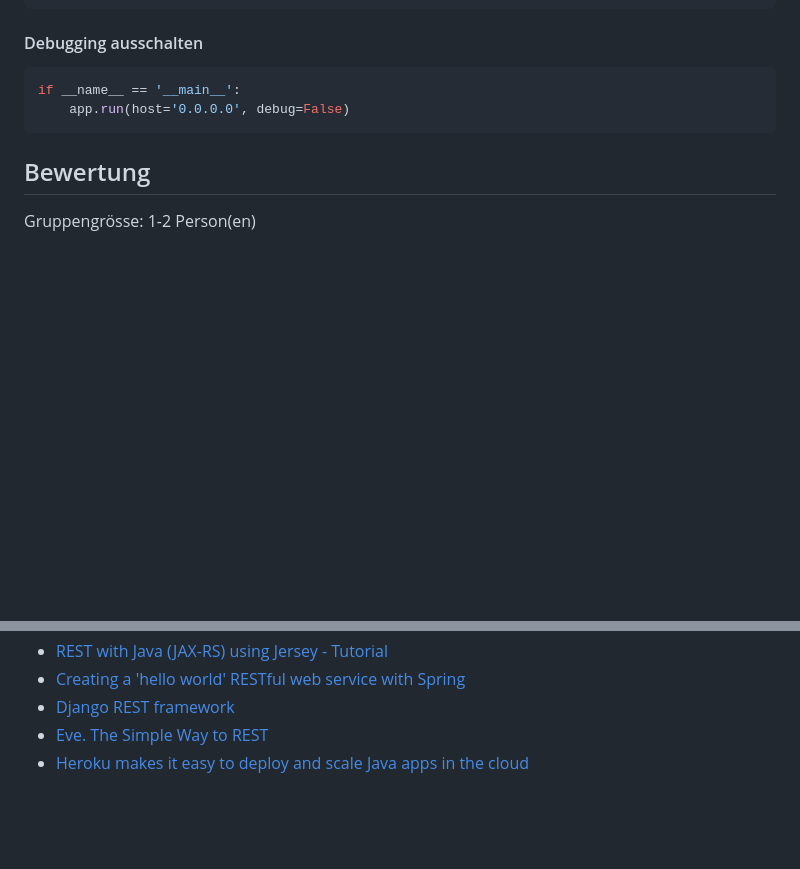
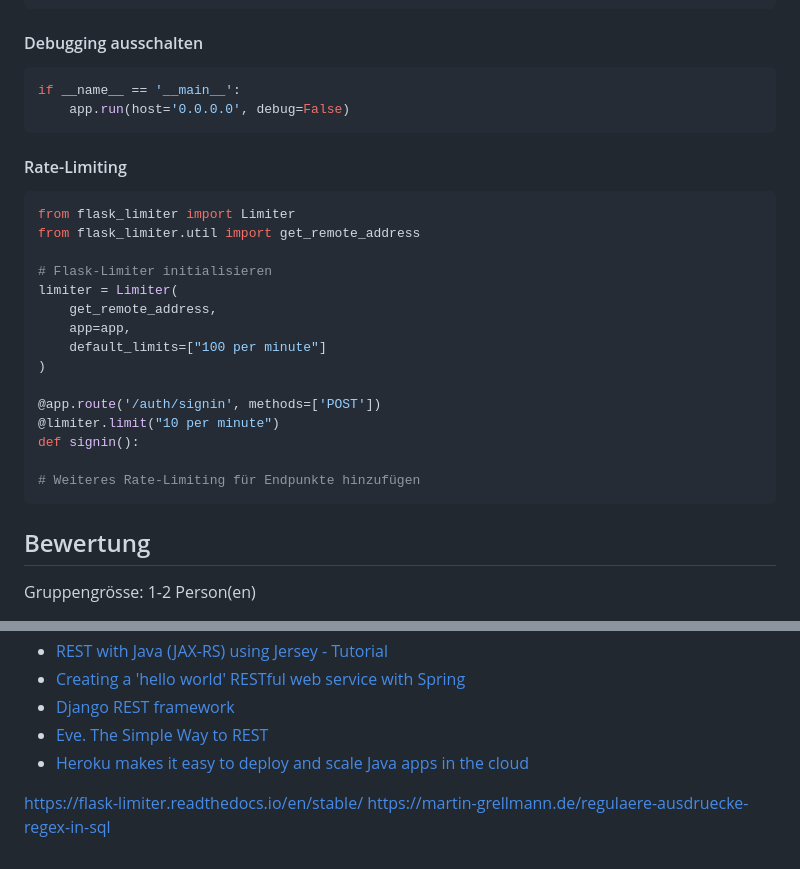
Before and after one commit to TGM-HIT/syt5-gek961-cloud-datenmanagement-neuwirth_stransky, a Markdown page: README_EK.md, 2 parts joined by grey strips. GitHub-like rendering; blank space fills up the shorter version.

Commit message:
Update README_EK.md: add rate-limiting

````diff
--- a/README_EK.md
+++ b/README_EK.md
@@ -62,6 +62,26 @@ if __name__ == '__main__':
     app.run(host='0.0.0.0', debug=False)
 ```
 
+#### Rate-Limiting
+
+```python
+from flask_limiter import Limiter
+from flask_limiter.util import get_remote_address
+
+# Flask-Limiter initialisieren
+limiter = Limiter(
+    get_remote_address,
+    app=app,
+    default_limits=["100 per minute"]
+)
+
+@app.route('/auth/signin', methods=['POST'])
+@limiter.limit("10 per minute")
+def signin():
+
+# Weiteres Rate-Limiting für Endpunkte hinzufügen
+```
+
 ## Bewertung
 Gruppengrösse: 1-2 Person(en)
 
@@ -81,3 +101,6 @@ Hier finden Sie das Abgabe-Repository zum Entwickeln und Commiten Ihrer Lösung.
 - [Django REST framework](https://www.django-rest-framework.org/)
 - [Eve. The Simple Way to REST](https://docs.python-eve.org/en/stable/)
 - [Heroku makes it easy to deploy and scale Java apps in the cloud](https://devcenter.heroku.com/articles/deploying-spring-boot-apps-to-heroku)
+
+https://flask-limiter.readthedocs.io/en/stable/
+https://martin-grellmann.de/regulaere-ausdruecke-regex-in-sql
````
